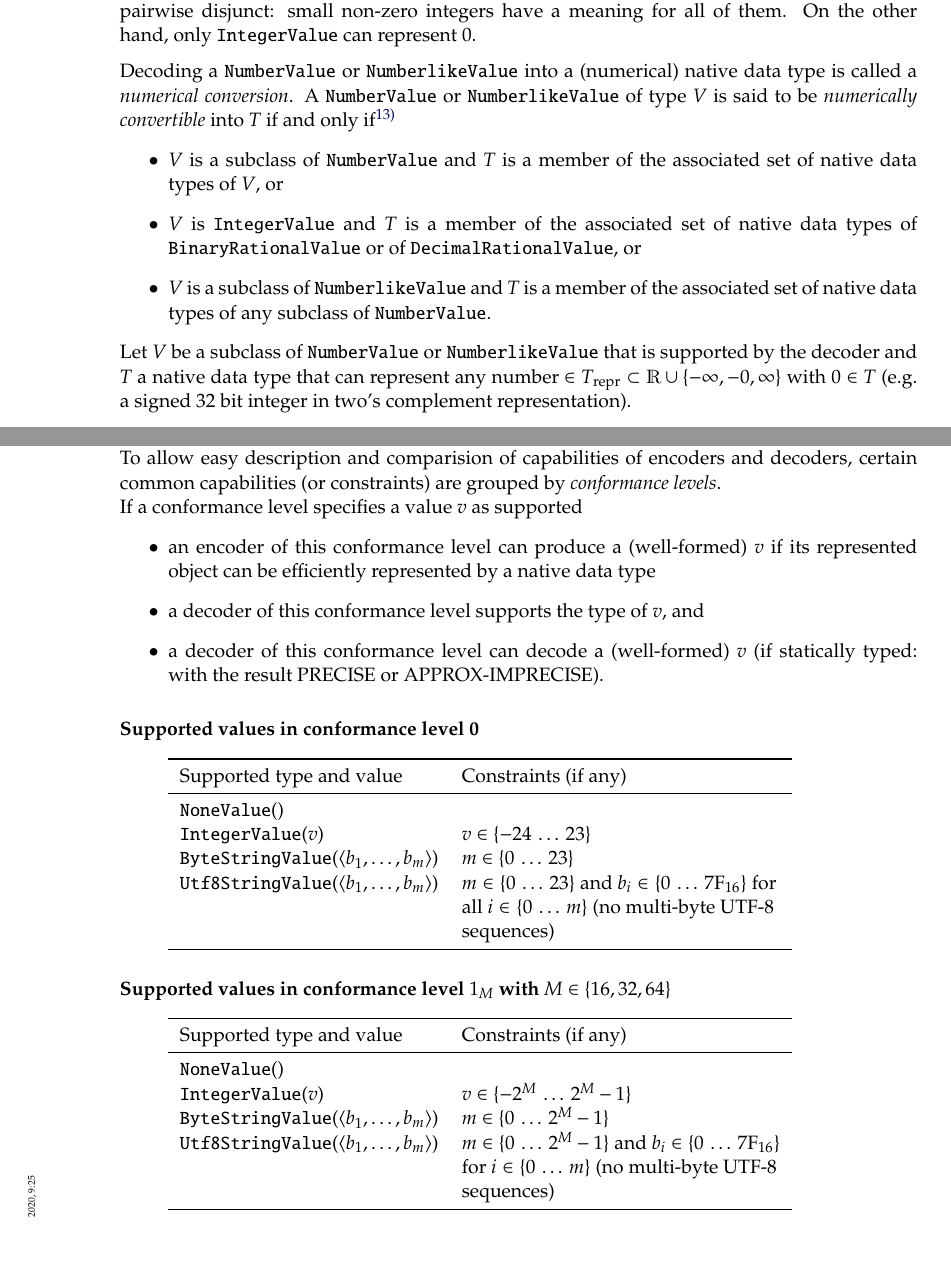
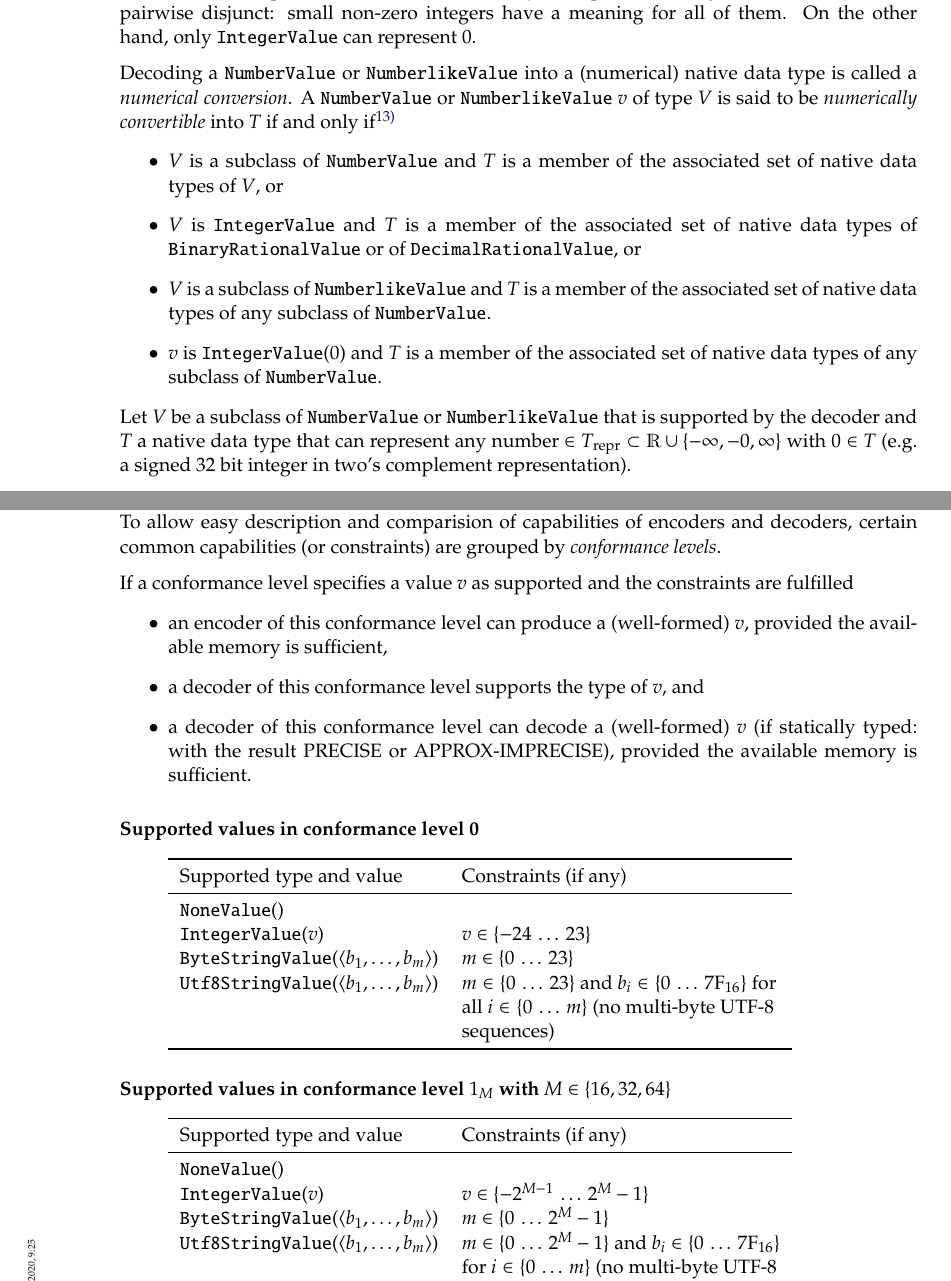
Before and after one commit to dlu-ch/dbor-spec, a LaTeX document (doc/dbor.tex, which reads doc/dbor-behaviour.tex): two parts of pages 12 and 13 of 15, joined at a grey line, cut so that both start at the same text, the shorter picture padded with empty space. Compiled offline with pdfLaTeX; a LaTeX package or settings file that is missing is left out.

Commit message:
Clarify and correct

```diff
--- a/doc/dbor-behaviour.tex
+++ b/doc/dbor-behaviour.tex
@@ -101,7 +101,7 @@ On the other hand, only \DborIntegerValue{} can represent~$0$.
 \medskip
 Decoding a \DborNumberValue{} or \DborNumberlikeValue{} into a (numerical) native data type is called
 a \emph{numerical conversion}.
-A \DborNumberValue{} or \DborNumberlikeValue{} of type~$V$ is said to be \emph{numerically convertible} into~$T$
+A \DborNumberValue{} or \DborNumberlikeValue{}~$v$ of type~$V$ is said to be \emph{numerically convertible} into~$T$
 if and only if%
 \footnote{
     Note that~\DborDecimalRationalValue{} is \emph{not} numerically convertible into any member of an
@@ -121,6 +121,10 @@ if and only if%
 
     \item
     $V$ is a subclass of \DborNumberlikeValue{} and
+    $T$ is a member of the associated set of native data types of any subclass of \DborNumberValue{}.
+
+    \item
+    $v$ is \DborIntegerValue{}($0$) and
     $T$ is a member of the associated set of native data types of any subclass of \DborNumberValue{}.
 \end{itemize}
 
@@ -216,18 +220,20 @@ of supported classes (but as far as they do they must adhere to this specificati
 To allow easy description and comparision of capabilities of encoders and decoders,
 certain common capabilities (or constraints) are grouped by \emph{conformance levels}.
 
-If a conformance level specifies a value~$v$ as supported
+\medskip
+If a conformance level specifies a value~$v$ as supported and the constraints are fulfilled
 \begin{itemize}
     \item
-    an encoder of this conformance level can produce a (well-formed)~$v$ if its represented object can be
-    efficiently represented by a native data type
+    an encoder of this conformance level can produce a (well-formed)~$v$,
+    provided the available memory is sufficient,
 
     \item
     a decoder of this conformance level supports the type of~$v$, and
 
     \item
     a decoder of this conformance level can decode a (well-formed) $v$
-    (if statically typed: with the result PRECISE or APPROX-IMPRECISE).
+    (if statically typed: with the result PRECISE or APPROX-IMPRECISE),
+    provided the available memory is sufficient.
 \end{itemize}
 
 \paragraph{Supported values in conformance level 0}
@@ -262,7 +268,7 @@ If a conformance level specifies a value~$v$ as supported
         \midrule
         \DborNoneValue() \\
         \DborIntegerValue($v$) &
-            $v \in \IntegerInterval{-2^M}{2^M - 1}$ \\
+            $v \in \IntegerInterval{-2^{M-1}}{2^M - 1}$ \\
         \DborByteStringValue(\ByteSequence{b_1, \ldots, b_m}) &
             $m \in \IntegerInterval{0}{2^M - 1}$ \\
         \DborUtfEightStringValue(\ByteSequence{b_1, \ldots, b_m}) &
```
Also changed, not shown: doc/dbor-introduction.tex (+1 -1 lines), doc/dbor-values.tex (+10 -11 lines), doc/dbor-behaviour.tex (7 more changed lines).
